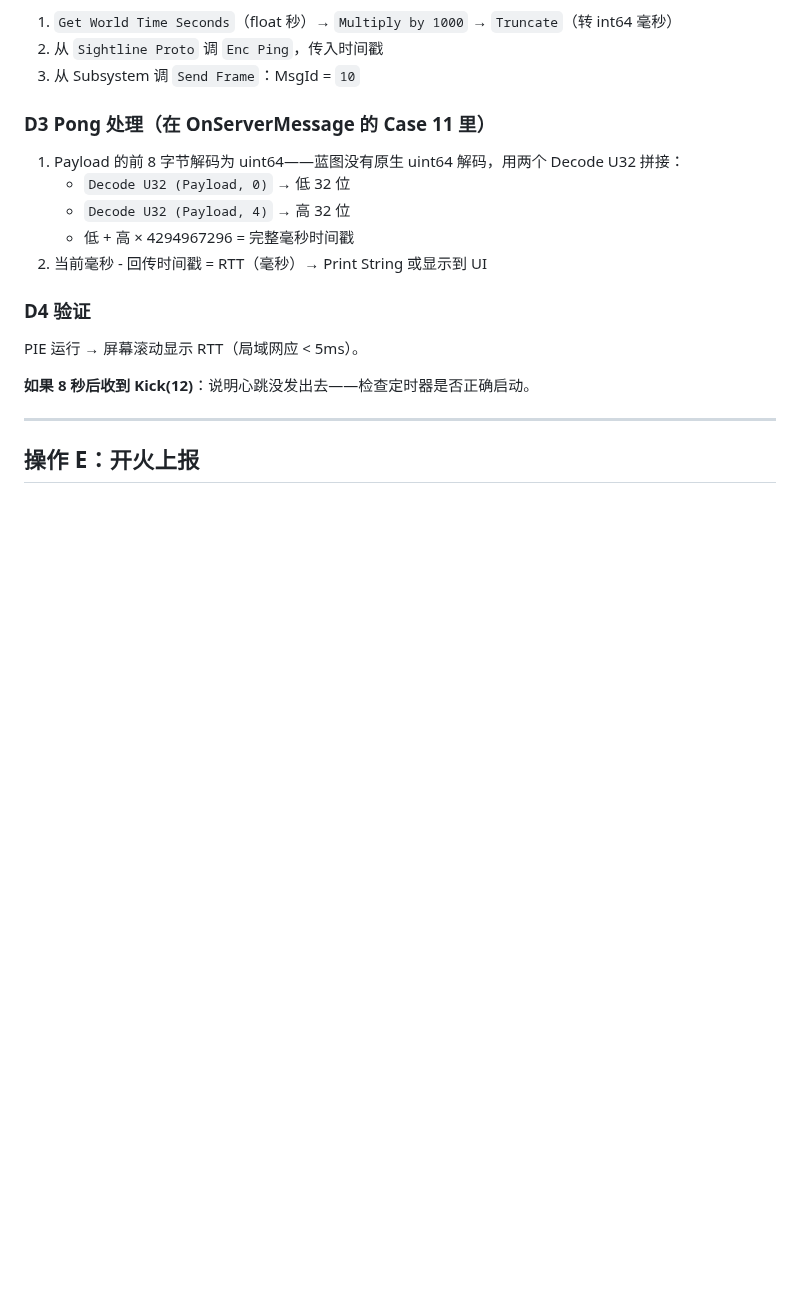
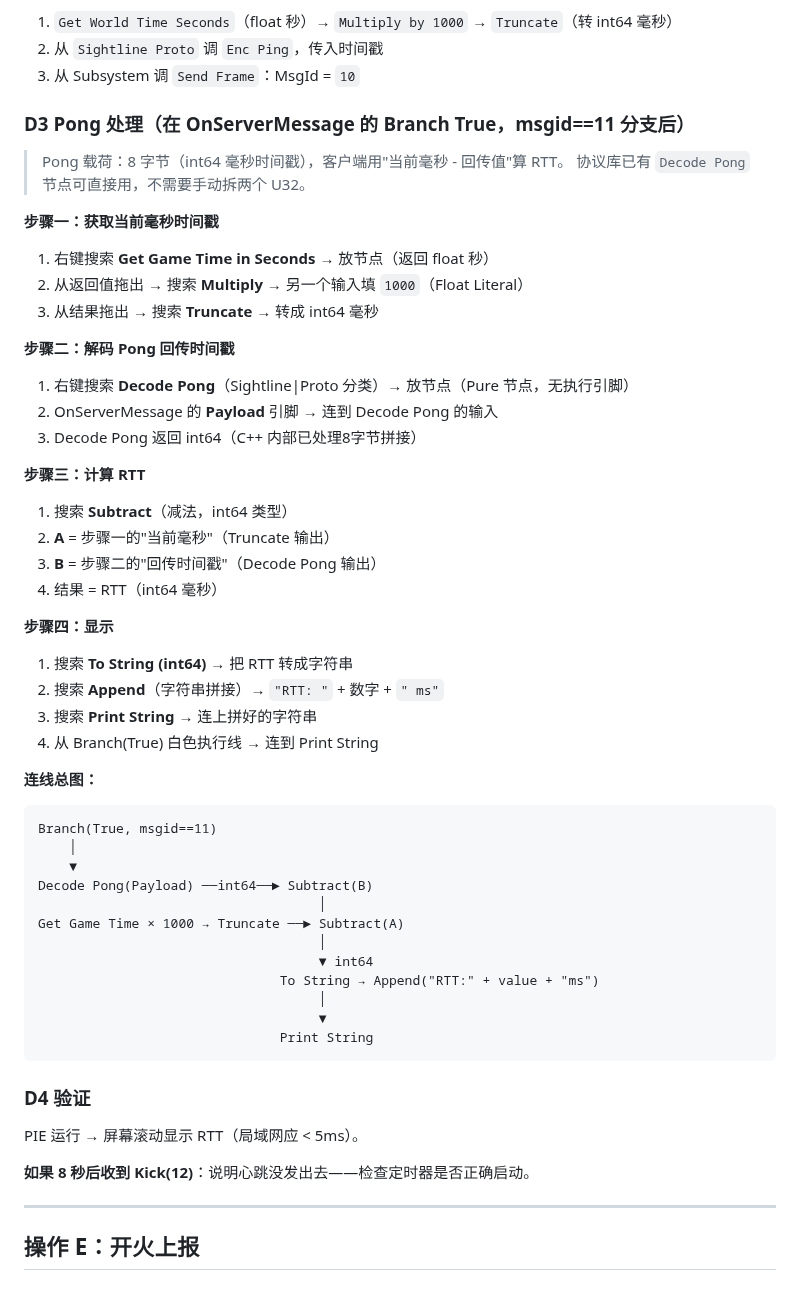
Before and after one commit to x-PiXiu/Sightline, a Markdown page: docs/client/02-UE蓝图接入操作手册.md, the part around the change. GitHub-like rendering; blank space fills up the shorter version.

Commit message:
docs(client): D3 Pong 处理补全为逐步蓝图操作——含 Decode Pong 节点、ASCII 连线总图

````diff
--- a/docs/client/02-UE蓝图接入操作手册.md
+++ b/docs/client/02-UE蓝图接入操作手册.md
@@ -154,13 +154,53 @@ BeginPlay 里追加：
 2. 从 `Sightline Proto` 调 `Enc Ping`，传入时间戳
 3. 从 Subsystem 调 `Send Frame`：MsgId = `10`
 
-### D3 Pong 处理（在 OnServerMessage 的 Case 11 里）
+### D3 Pong 处理（在 OnServerMessage 的 Branch True，msgid==11 分支后）
 
-1. Payload 的前 8 字节解码为 uint64——蓝图没有原生 uint64 解码，用两个 Decode U32 拼接：
-   - `Decode U32 (Payload, 0)` → 低 32 位
-   - `Decode U32 (Payload, 4)` → 高 32 位
-   - 低 + 高 × 4294967296 = 完整毫秒时间戳
-2. 当前毫秒 - 回传时间戳 = RTT（毫秒）→ Print String 或显示到 UI
+> Pong 载荷：8 字节（int64 毫秒时间戳），客户端用"当前毫秒 - 回传值"算 RTT。
+> 协议库已有 `Decode Pong` 节点可直接用，不需要手动拆两个 U32。
+
+**步骤一：获取当前毫秒时间戳**
+
+1. 右键搜索 **Get Game Time in Seconds** → 放节点（返回 float 秒）
+2. 从返回值拖出 → 搜索 **Multiply** → 另一个输入填 `1000`（Float Literal）
+3. 从结果拖出 → 搜索 **Truncate** → 转成 int64 毫秒
+
+**步骤二：解码 Pong 回传时间戳**
+
+1. 右键搜索 **Decode Pong**（Sightline|Proto 分类）→ 放节点（Pure 节点，无执行引脚）
+2. OnServerMessage 的 **Payload** 引脚 → 连到 Decode Pong 的输入
+3. Decode Pong 返回 int64（C++ 内部已处理8字节拼接）
+
+**步骤三：计算 RTT**
+
+1. 搜索 **Subtract**（减法，int64 类型）
+2. **A** = 步骤一的"当前毫秒"（Truncate 输出）
+3. **B** = 步骤二的"回传时间戳"（Decode Pong 输出）
+4. 结果 = RTT（int64 毫秒）
+
+**步骤四：显示**
+
+1. 搜索 **To String (int64)** → 把 RTT 转成字符串
+2. 搜索 **Append**（字符串拼接）→ `"RTT: "` + 数字 + `" ms"`
+3. 搜索 **Print String** → 连上拼好的字符串
+4. 从 Branch(True) 白色执行线 → 连到 Print String
+
+**连线总图：**
+
+```
+Branch(True, msgid==11)
+    │
+    ▼
+Decode Pong(Payload) ──int64──► Subtract(B)
+                                    │
+Get Game Time × 1000 → Truncate ──► Subtract(A)
+                                    │
+                                    ▼ int64
+                               To String → Append("RTT:" + value + "ms")
+                                    │
+                                    ▼
+                               Print String
+```
 
 ### D4 验证
 
````
